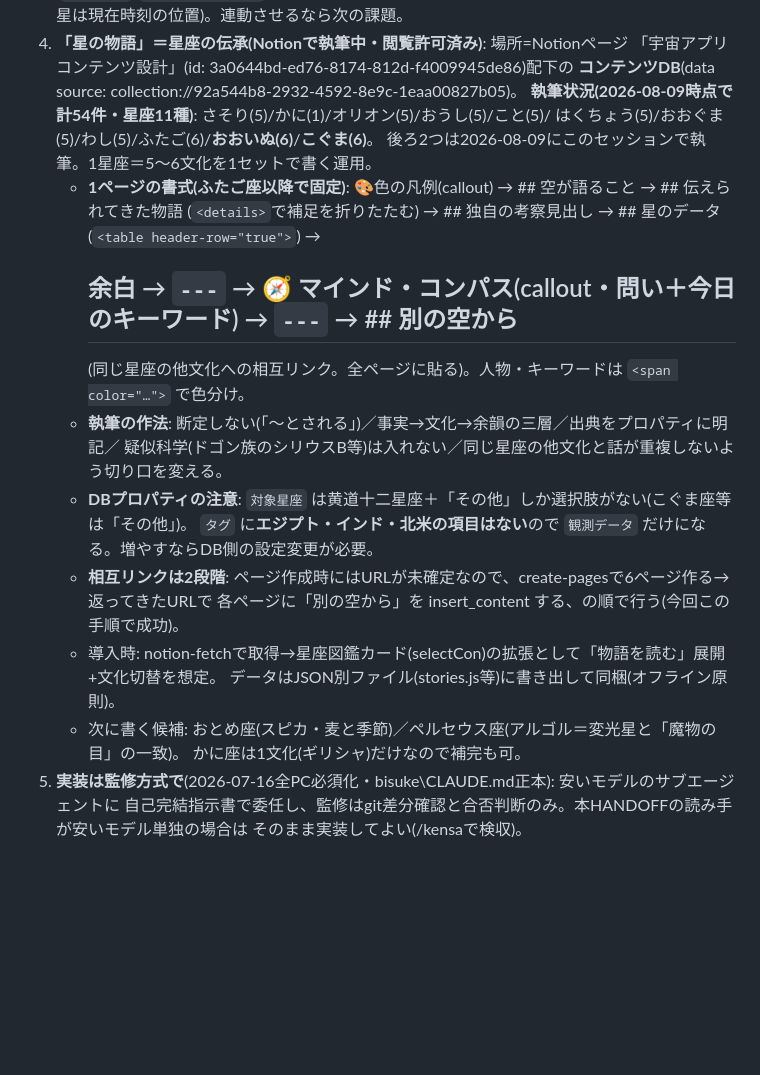
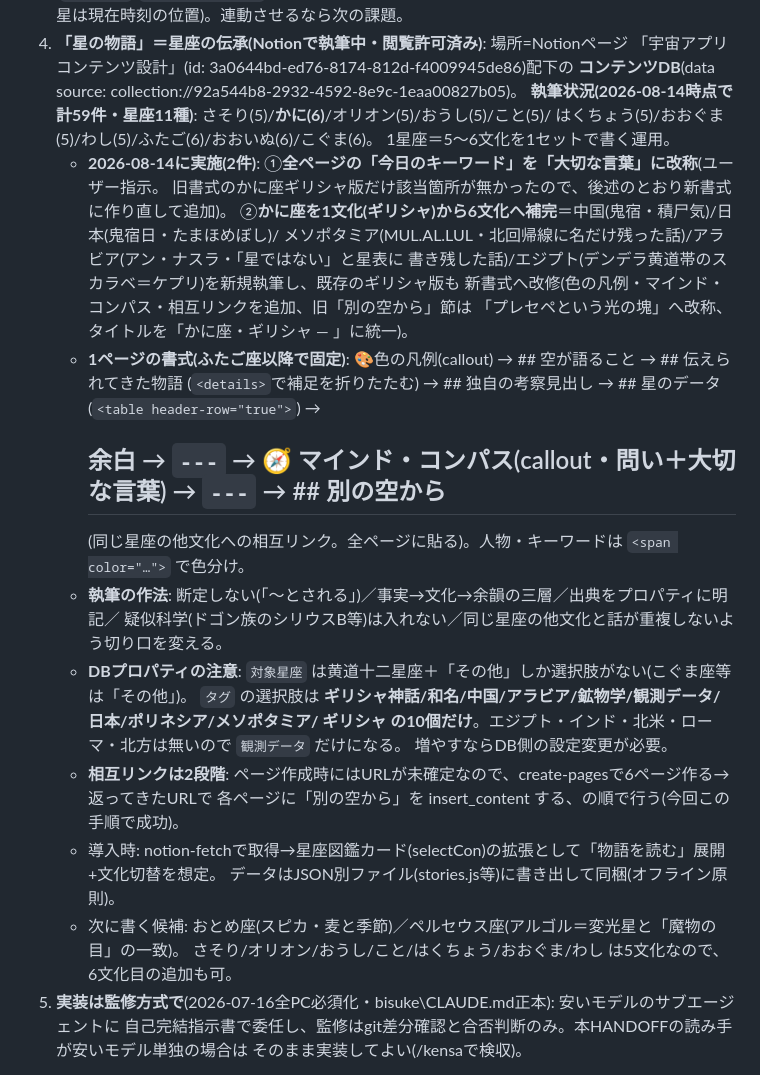
Before and after one commit to keronimo119-ui/uchu, a Markdown page: docs/HANDOFF.md, the part around one of its changes. Rendered like a GitHub page; blank space fills up the shorter version.

Commit message:
星の物語: 「今日のキーワード」を「大切な言葉」に統一し、かに座を6文化に補完
- Notionのコンテンツ全ページで「今日のキーワード」→「大切な言葉」へ改称
- かに座に中国・日本・メソポタミア・アラビア・エジプトの5ページを新規執筆
- 既存のかに座ギリシャ版を新書式へ改修（色の凡例・マインド・コンパス・相互リンク）

Co-Authored-By: Claude Opus 5 <noreply@anthropic.com>

```diff
--- a/docs/HANDOFF.md
+++ b/docs/HANDOFF.md
@@ -77,23 +77,32 @@
 4. **「星の物語」＝星座の伝承(Notionで執筆中・閲覧許可済み)**: 場所=Notionページ
    「宇宙アプリ コンテンツ設計」(id: 3a0644bd-ed76-8174-812d-f4009945de86)配下の
    **コンテンツDB**(data source: collection://92a544b8-2932-4592-8e9c-1eaa00827b05)。
-   **執筆状況(2026-08-09時点で計54件・星座11種)**: さそり(5)/かに(1)/オリオン(5)/おうし(5)/こと(5)/
-   はくちょう(5)/おおぐま(5)/わし(5)/ふたご(6)/**おおいぬ(6)**/**こぐま(6)**。
-   後ろ2つは2026-08-09にこのセッションで執筆。1星座＝5〜6文化を1セットで書く運用。
+   **執筆状況(2026-08-14時点で計59件・星座11種)**: さそり(5)/**かに(6)**/オリオン(5)/おうし(5)/こと(5)/
+   はくちょう(5)/おおぐま(5)/わし(5)/ふたご(6)/おおいぬ(6)/こぐま(6)。
+   1星座＝5〜6文化を1セットで書く運用。
+   - **2026-08-14に実施(2件)**: ①**全ページの「今日のキーワード」を「大切な言葉」に改称**(ユーザー指示。
+     旧書式のかに座ギリシャ版だけ該当箇所が無かったので、後述のとおり新書式に作り直して追加)。
+     ②**かに座を1文化(ギリシャ)から6文化へ補完**＝中国(鬼宿・積尸気)/日本(鬼宿日・たまほめぼし)/
+     メソポタミア(MUL.AL.LUL・北回帰線に名だけ残った話)/アラビア(アン・ナスラ・「星ではない」と星表に
+     書き残した話)/エジプト(デンデラ黄道帯のスカラベ＝ケプリ)を新規執筆し、既存のギリシャ版も
+     新書式へ改修(色の凡例・マインド・コンパス・相互リンクを追加、旧「別の空から」節は
+     「プレセペという光の塊」へ改称、タイトルを「かに座・ギリシャ — 」に統一)。
    - **1ページの書式(ふたご座以降で固定)**: 🎨色の凡例(callout) → ## 空が語ること → ## 伝えられてきた物語
      (`<details>`で補足を折りたたむ) → ## 独自の考察見出し → ## 星のデータ(`<table header-row="true">`) →
-     ## 余白 → `---` → 🧭 マインド・コンパス(callout・問い＋今日のキーワード) → `---` → ## 別の空から
+     ## 余白 → `---` → 🧭 マインド・コンパス(callout・問い＋**大切な言葉**) → `---` → ## 別の空から
      (同じ星座の他文化への相互リンク。全ページに貼る)。人物・キーワードは `<span color="…">` で色分け。
    - **執筆の作法**: 断定しない(「〜とされる」)／事実→文化→余韻の三層／出典をプロパティに明記／
      疑似科学(ドゴン族のシリウスB等)は入れない／同じ星座の他文化と話が重複しないよう切り口を変える。
    - **DBプロパティの注意**: `対象星座` は黄道十二星座＋「その他」しか選択肢がない(こぐま座等は「その他」)。
-     `タグ` に**エジプト・インド・北米の項目はない**ので `観測データ` だけになる。増やすならDB側の設定変更が必要。
+     `タグ` の選択肢は **ギリシャ神話/和名/中国/アラビア/鉱物学/観測データ/日本/ポリネシア/メソポタミア/
+     ギリシャ の10個だけ**。エジプト・インド・北米・ローマ・北方は無いので `観測データ` だけになる。
+     増やすならDB側の設定変更が必要。
    - **相互リンクは2段階**: ページ作成時にはURLが未確定なので、create-pagesで6ページ作る→返ってきたURLで
      各ページに「別の空から」を insert_content する、の順で行う(今回この手順で成功)。
    - 導入時: notion-fetchで取得→星座図鑑カード(selectCon)の拡張として「物語を読む」展開+文化切替を想定。
      データはJSON別ファイル(stories.js等)に書き出して同梱(オフライン原則)。
    - 次に書く候補: おとめ座(スピカ・麦と季節)／ペルセウス座(アルゴル＝変光星と「魔物の目」の一致)。
-     かに座は1文化(ギリシャ)だけなので補完も可。
+     さそり/オリオン/おうし/こと/はくちょう/おおぐま/わし は5文化なので、6文化目の追加も可。
 5. **実装は監修方式で**(2026-07-16全PC必須化・bisuke\CLAUDE.md正本): 安いモデルのサブエージェントに
    自己完結指示書で委任し、監修はgit差分確認と合否判断のみ。本HANDOFFの読み手が安いモデル単独の場合は
    そのまま実装してよい(/kensaで検収)。
```
Also changed, not shown: other parts of docs/HANDOFF.md (+1 -1 lines).
